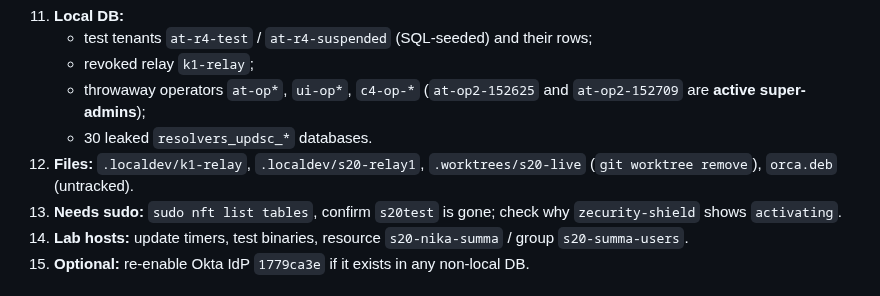
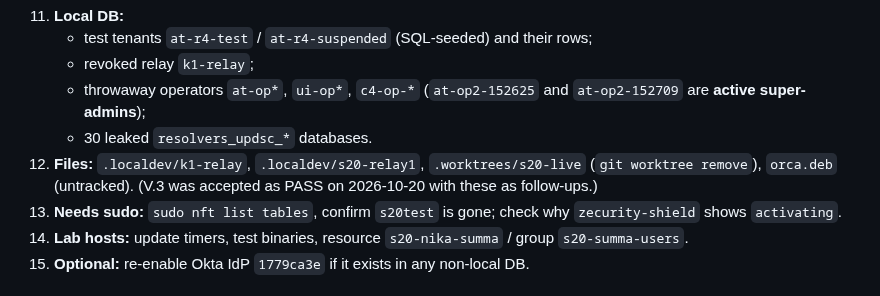
Before and after one commit to vairabarath/zecurity, a Markdown page: .zecurity-obs/Sprint21/Test-Status-Report-2026-10-17.md, the part around the change. GitHub-like rendering.

```diff
--- a/.zecurity-obs/Sprint21/Test-Status-Report-2026-10-17.md
+++ b/.zecurity-obs/Sprint21/Test-Status-Report-2026-10-17.md
@@ -227,7 +227,7 @@ The two `fix(provider)` commits must reach `fixed-pendings`; tell Barath.
     - revoked relay `k1-relay`;
     - throwaway operators `at-op*`, `ui-op*`, `c4-op-*` (`at-op2-152625` and `at-op2-152709` are **active super-admins**);
     - 30 leaked `resolvers_updsc_*` databases.
-12. **Files:** `.localdev/k1-relay`, `.localdev/s20-relay1`, `.worktrees/s20-live` (`git worktree remove`), `orca.deb` (untracked).
+12. **Files:** `.localdev/k1-relay`, `.localdev/s20-relay1`, `.worktrees/s20-live` (`git worktree remove`), `orca.deb` (untracked). (V.3 was accepted as PASS on 2026-10-20 with these as follow-ups.)
 13. **Needs sudo:** `sudo nft list tables`, confirm `s20test` is gone; check why `zecurity-shield` shows `activating`.
 14. **Lab hosts:** update timers, test binaries, resource `s20-nika-summa` / group `s20-summa-users`.
 15. **Optional:** re-enable Okta IdP `1779ca3e` if it exists in any non-local DB.
```
Also changed, not shown: .zecurity-obs/Sprint21/Acceptance-Run-Checklist.md (+1 -1 lines).
